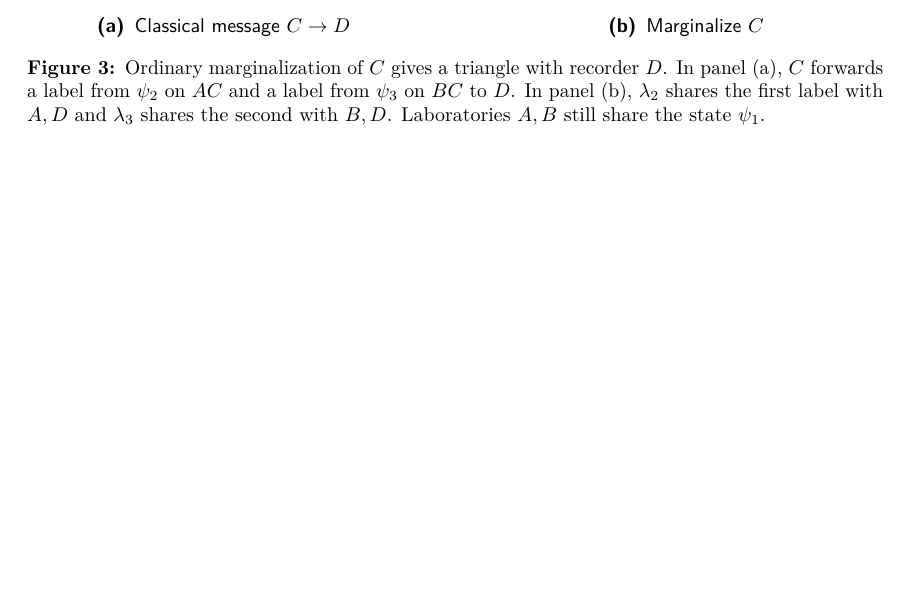
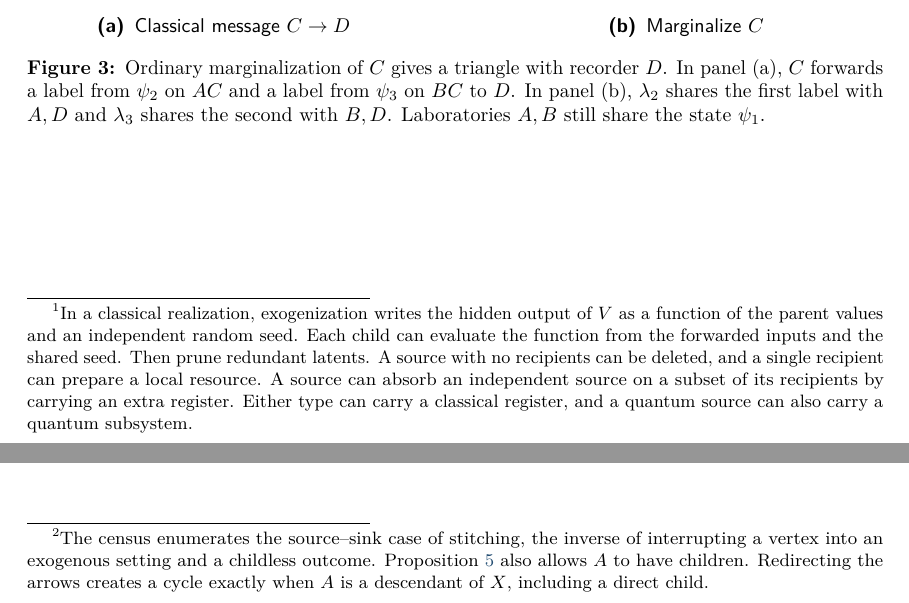
Before and after one commit to eliewolfe/mDAG-analysis, a LaTeX paper (manuscript/piggyback rules/piggyback_rules.tex, which reads manuscript/piggyback rules/elementary.tex): part of page 4 of 18 before the commit and two parts of pages 4 and 6 of 18 after it, the two joined at a grey line, cut so that both start at the same text, the shorter picture padded with empty space. Compiled offline with pdfLaTeX.

Commit message:
Explain source simplification and the census restriction on stitching

```diff
--- a/manuscript/piggyback rules/elementary.tex
+++ b/manuscript/piggyback rules/elementary.tex
@@ -63,5 +63,13 @@ Add a classical source on \(D\) for \(V\)'s private randomness. Simplify the
 sources to obtain \(\Gfamiliar\).
 \end{piggyback}
+\footnotetext{In a classical realization, exogenization writes the hidden output
+of \(V\) as a function of the parent values and an independent random seed. Each child
+can evaluate the function from the forwarded inputs and the shared seed.
+Then prune redundant latents. A source with no recipients can be deleted,
+and a single recipient can prepare a local resource. A source can absorb an
+independent source on a subset of its recipients by carrying an extra register.
+Either type can carry a classical register, and a quantum source can also
+carry a quantum subsystem.}
 \begin{proposition}\label{prop:naive}
 Every quantum distribution on \(\Gfamiliar\) is a marginal of a quantum
 distribution on \(\Gtarget\). The corresponding marginal of any classical
@@ -164,7 +172,11 @@ the source values and seeds therefore gives \eqref{eq:stitch}, a classical
 realization of \(\Pfamiliar\) on \(\Gfamiliar\).
 \end{proof}
 In Figure~\ref{fig:stitching}, \(B\) serves as a stand-in for \(A\) at the
-laboratories \(C,D\). The uniform match probability in \eqref{eq:stitch}
+laboratories \(C,D\).\footnote{The census enumerates the source--sink
+case of stitching, the inverse of interrupting a vertex into an exogenous
+setting and a childless outcome. Proposition~\ref{prop:stitching} also
+allows \(A\) to have children. Redirecting the arrows creates a cycle
+exactly when \(A\) is a descendant of \(X\), including a direct child.} The uniform match probability in \eqref{eq:stitch}
 works even when the output of \(A\) is nonuniform.
 \censusfigure{stitching}
 
```
Also changed, not shown: manuscript/piggyback rules/piggyback_rules.pdf, manuscript/piggyback rules/elementary.tex (4 more changed lines).
